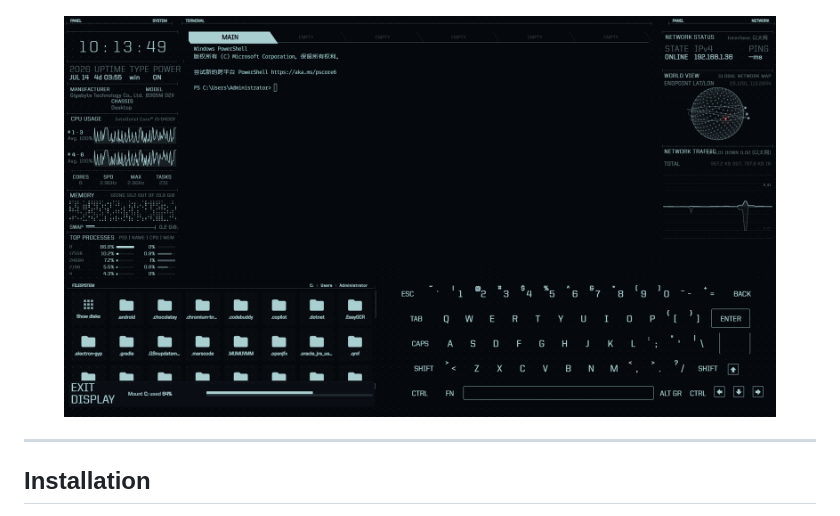
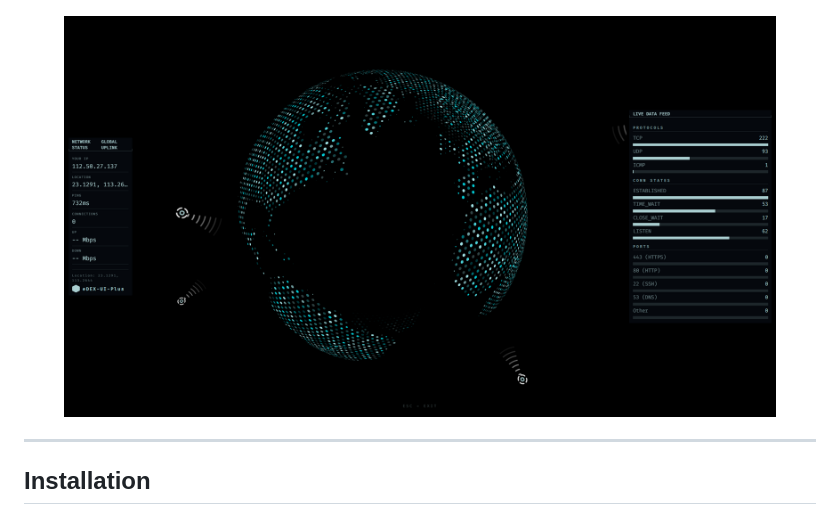
Before and after one commit to tianlingmc/edex-ui-plus, a Markdown page: EN-README.md, the part around the change printed below. Drawn GitHub-style; pictures changed too: media/READMEimges/release-1.1.0-pic1.png (added).

```diff
--- a/EN-README.md
+++ b/EN-README.md
@@ -96,7 +100,7 @@
 </p>
 
 <p align="center">
-  <img alt="Screenshot 5" src="media/READMEimges/imges (2).png" width="90%">
+  <img alt="Screenshot 5" src="media/READMEimges/release-1.1.0-pic1.png" width="90%">
 </p>
 
 ---
```
Also changed, not shown: other parts of EN-README.md (+4 -0 lines), README.md (+5 -1 lines).
